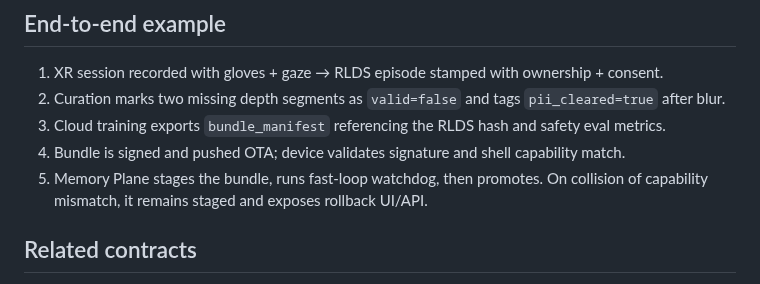
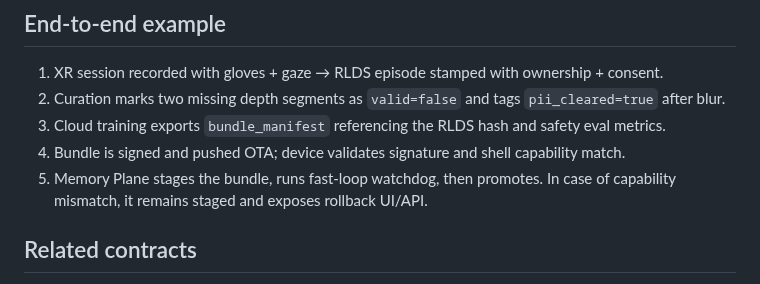
Before and after one commit to continuonai/continuon-clients, a Markdown page: docs/deployment-path.md, the part around the change. GitHub-like rendering.

Commit message:
Update docs/deployment-path.md
Co-authored-by: Copilot <175728472+Copilot@users.noreply.github.com>

```diff
--- a/docs/deployment-path.md
+++ b/docs/deployment-path.md
@@ -38,7 +38,7 @@ This guide narrates the capture-to-deployment pathway: XR capture → RLDS curat
 2. Curation marks two missing depth segments as `valid=false` and tags `pii_cleared=true` after blur.
 3. Cloud training exports `bundle_manifest` referencing the RLDS hash and safety eval metrics.
 4. Bundle is signed and pushed OTA; device validates signature and shell capability match.
-5. Memory Plane stages the bundle, runs fast-loop watchdog, then promotes. On collision of capability mismatch, it remains staged and exposes rollback UI/API.
+5. Memory Plane stages the bundle, runs fast-loop watchdog, then promotes. In case of capability mismatch, it remains staged and exposes rollback UI/API.
 
 ## Related contracts
 - RLDS schema: [`docs/rlds-schema.md`](./rlds-schema.md)
```
